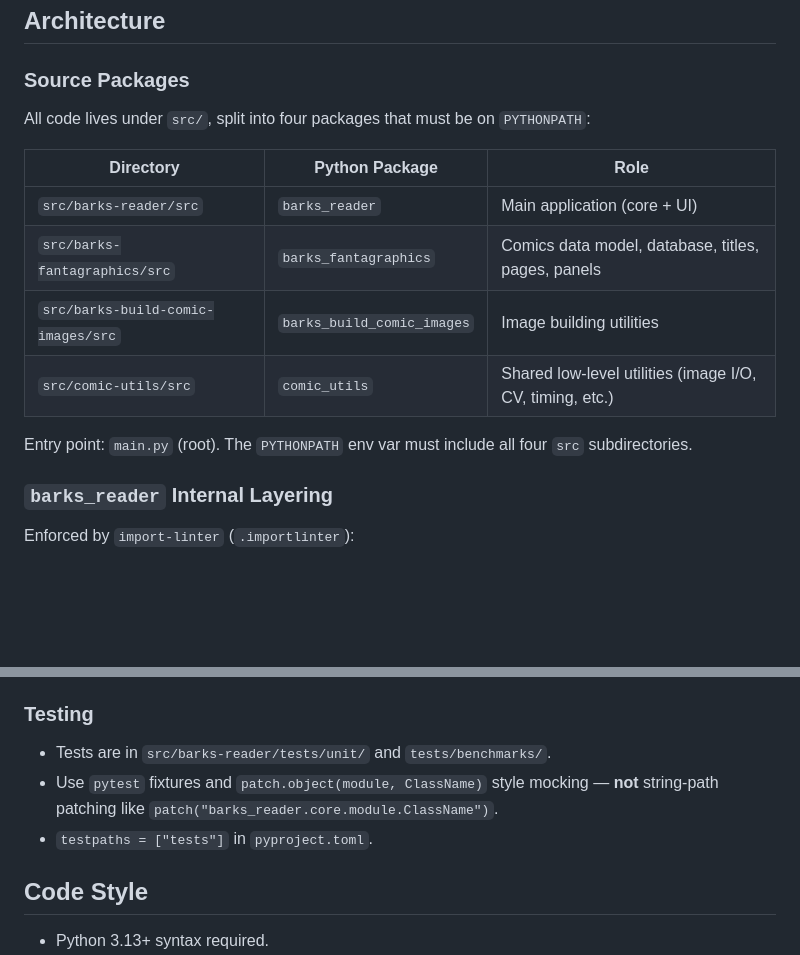
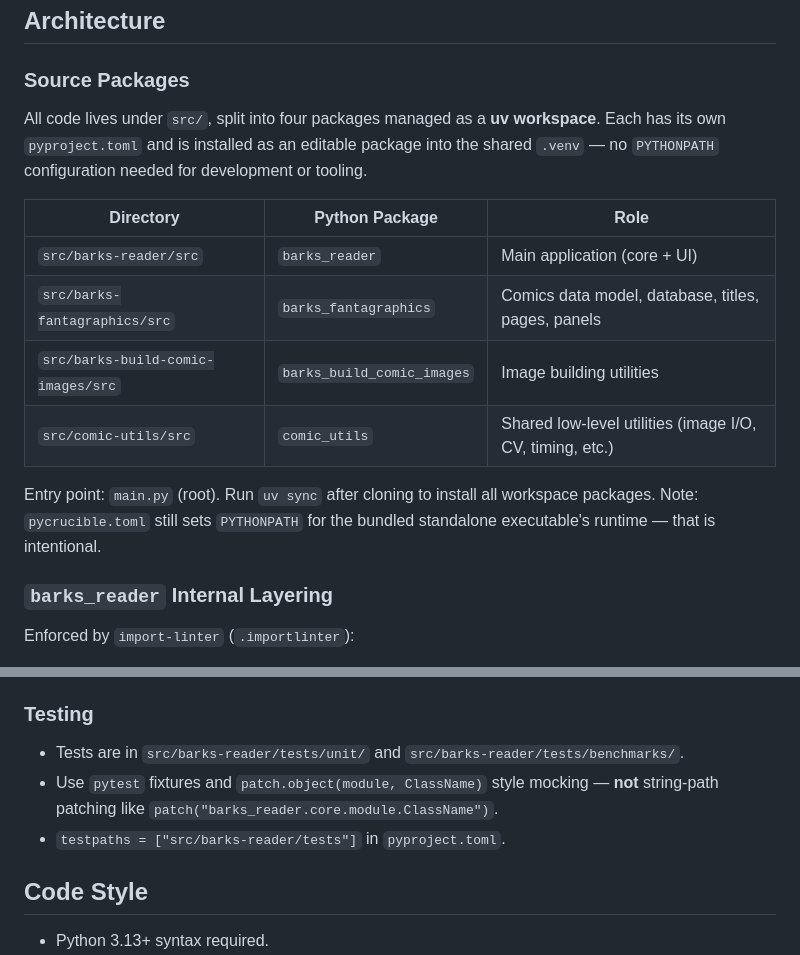
Before and after one commit to glk1001/barks-compleat-reader, a Markdown page: CLAUDE.md, 2 parts joined by grey strips. Drawn GitHub-style; blank space fills up the shorter version.

Commit message:
Updated CLAUDE.md to reflect uv workspace setup.
Co-Authored-By: Claude Sonnet 4.6 <noreply@anthropic.com>

```diff
--- a/CLAUDE.md
+++ b/CLAUDE.md
@@ -59,7 +59,7 @@ bash scripts/build.sh
 
 ### Source Packages
 
-All code lives under `src/`, split into four packages that must be on `PYTHONPATH`:
+All code lives under `src/`, split into four packages managed as a **uv workspace**. Each has its own `pyproject.toml` and is installed as an editable package into the shared `.venv` — no `PYTHONPATH` configuration needed for development or tooling.
 
 | Directory | Python Package | Role |
 |---|---|---|
@@ -68,7 +68,7 @@ All code lives under `src/`, split into four packages that must be on `PYTHONPAT
 | `src/barks-build-comic-images/src` | `barks_build_comic_images` | Image building utilities |
 | `src/comic-utils/src` | `comic_utils` | Shared low-level utilities (image I/O, CV, timing, etc.) |
 
-Entry point: `main.py` (root). The `PYTHONPATH` env var must include all four `src` subdirectories.
+Entry point: `main.py` (root). Run `uv sync` after cloning to install all workspace packages. Note: `pycrucible.toml` still sets `PYTHONPATH` for the bundled standalone executable's runtime — that is intentional.
 
 ### `barks_reader` Internal Layering
 
@@ -86,9 +86,9 @@ Key `ui` modules: `barks_reader_app` (Kivy `App` subclass, orchestrates everythi
 
 ### Testing
 
-- Tests are in `src/barks-reader/tests/unit/` and `tests/benchmarks/`.
+- Tests are in `src/barks-reader/tests/unit/` and `src/barks-reader/tests/benchmarks/`.
 - Use `pytest` fixtures and `patch.object(module, ClassName)` style mocking — **not** string-path patching like `patch("barks_reader.core.module.ClassName")`.
-- `testpaths = ["tests"]` in `pyproject.toml`.
+- `testpaths = ["src/barks-reader/tests"]` in `pyproject.toml`.
 
 ## Code Style
 
```
